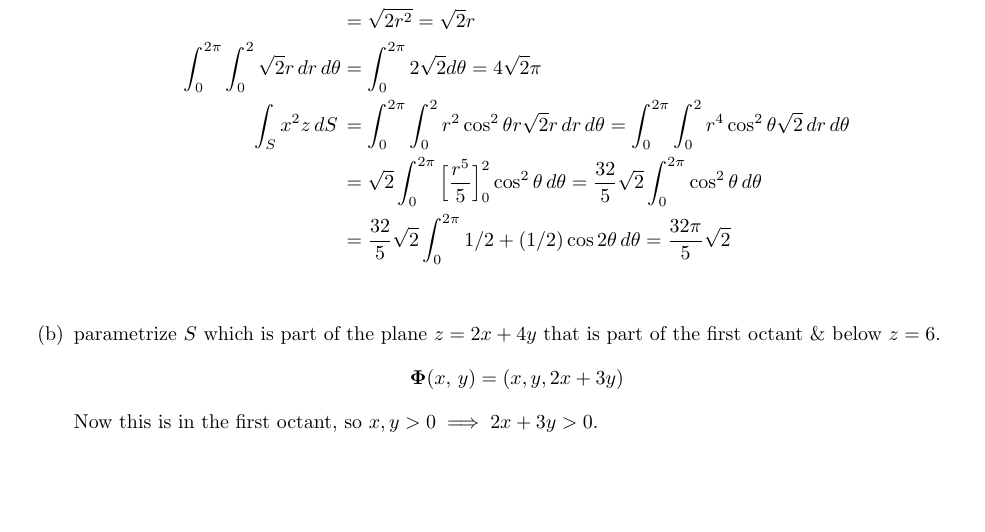
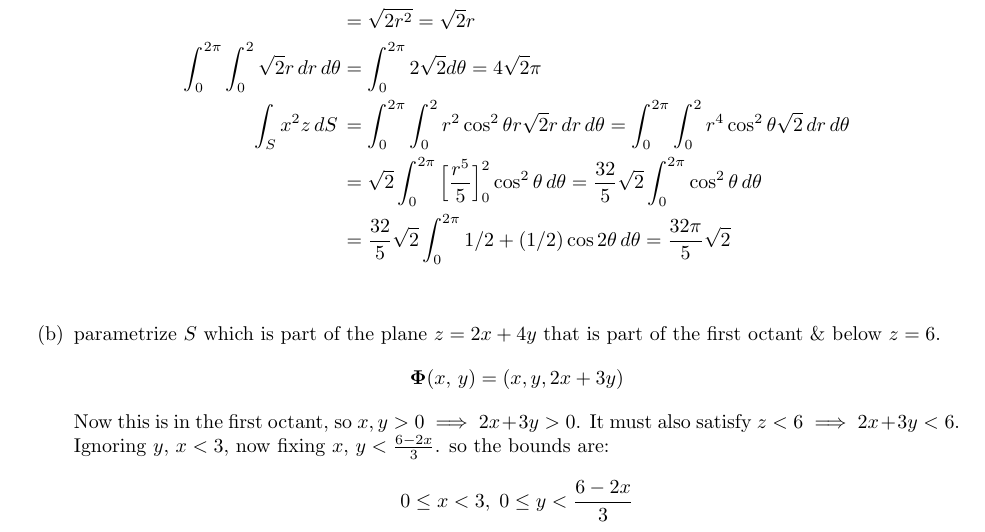
Before and after one commit to poonkeegan/school, a LaTeX document (matb42/a7.tex): part of page 9 of 9, cut so that both start at the same text, the shorter picture padded with empty space. Compiled offline with pdfLaTeX.

Commit message:
Mon Mar 12 18:47:16 EDT 2018

```diff
--- a/matb42/a7.tex
+++ b/matb42/a7.tex
@@ -266,6 +266,7 @@ Mar 13th 2018}
     \end{align*}
     \item parametrize $S$ which is part of the plane $z = 2x + 4y$ that is part of the first octant \& below $z = 6$.
     \[ \boldsymbol \Phi (x, \, y) = (x,y,2x+3y) \]
-    Now this is in the first octant, so $x,y> 0 \implies 2x+3y > 0$.
+    Now this is in the first octant, so $x,y> 0 \implies 2x+3y > 0$. It must also satisfy $ z < 6 \implies 2x+3y < 6$. Ignoring $y$, $x < 3$, now fixing $x$, $y < \frac{6 - 2x}{3}$. so the bounds are:
+    \[ 0 \leq x < 3,\; 0 \leq y < \frac{6-2x}{3} \]
 \end{enumerate}
 \end{document}
```
Also changed, not shown: matb42/a7.pdf.
